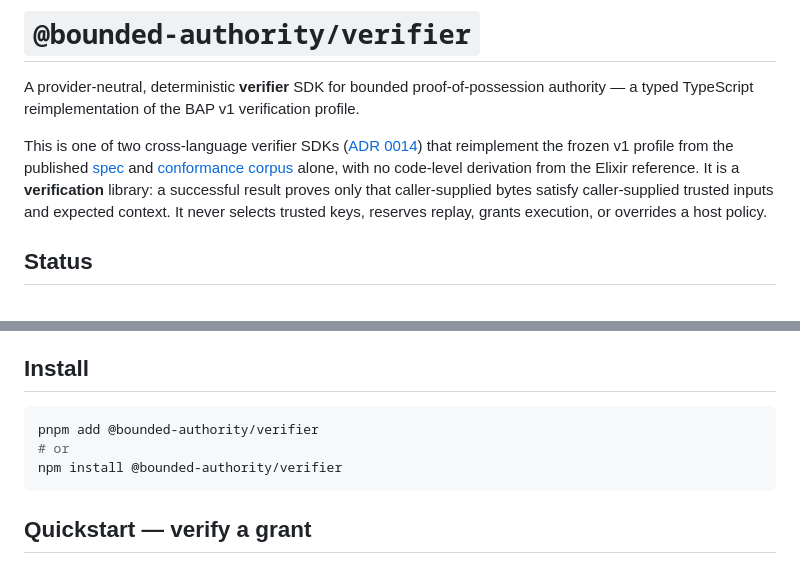
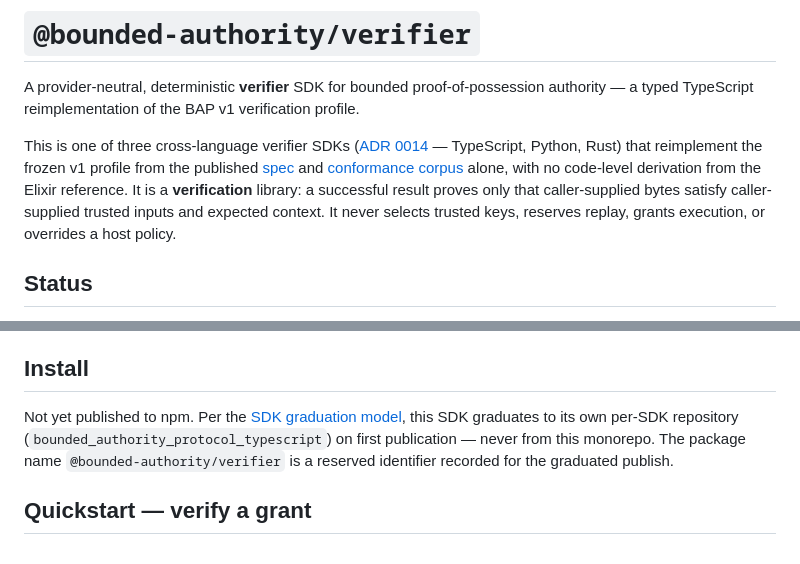
Before and after one commit to baselabs/bounded_authority_protocol_typescript, a Markdown page: README.md, 2 parts joined by grey strips. Rendered like a GitHub page.

Commit message:
docs: reconcile status prose with the closed slices (audit items 1-9)
The alignment audit (2026-08-15) found the status-bearing prose frozen at the
BAP-10 era while eight later slices, three SDKs, ADRs 0007-0016, and the
283-case corpus landed. Every correction verified against the substrate
(ROADMAP closeout blocks, git, package manifests, the Rust crate surface)
first-hand, never against the audit handoff's summary:

- AGENTS.md Current state: rewritten from the tracker — closed set
  BAP-00..06/08..11/13..15/17, the three verifier SDKs + ADR 0015 graduation
  topology, ADRs 0001-0016, corpus + CLI; open: BAP-07 (Hex half deferred by
  maintainer decision, v0.1.0 git tag at 2dfb603), BAP-12, BAP-16.
- README: status enumeration corrected; the shipped-vs-future list now names
  only the connected-release gate (corpus+CLI and RC gates shipped); the
  relative ROADMAP link uses the absolute-URL convention (docs --warnings-as-errors
  reds on an unregistered relative extra — caught by mix quality, fixed).
- SECURITY.md + release-candidate-contract.md: BAP-07 framing records the
  publication deferral; SECURITY.md cites the latest package-bearing verified
  head (BAP-06 adf6829) with BAP-05/BAP-04 history retained.
- offline-authorization-requirements.md: status points at the closed BAP-17
  row (ADR 0016) instead of 'row not yet authored'.
- TS/Python SDK READMEs: 'one of two' -> three; Install sections carry the
  Rust README's reserved-identifier framing instead of 404 registry URLs.
- sdks/README.md: not-published disclaimer added; Node floor 20 -> 22
  (package.json engines).
- ROADMAP: BAP-17 added to the complete list; Rust facade count 15 -> 17
  (the exported public contract); amendment #2's garbled closure/residual
  splice repaired — the assemble_compact maximum-bounds residual stands as
  its own sentence, consistent with amendment #3's restatement. No counts or
  facts changed in the repair, only the sentence structure.
- CHANGELOG: Unreleased Changed row. .gitignore: the sanctioned audit
  bootstrap line (.kimosabe/) folded into this landing.

Docs-only — zero code, wire, bound, or verdict change. Evidence: mix quality
exit 0 at this head (308 tests, conformance agreed=283, mutation gates ok);
stale-string sweep zero across the slice's surfaces.

````diff
--- a/README.md
+++ b/README.md
@@ -3,7 +3,8 @@
 A provider-neutral, deterministic **verifier** SDK for bounded proof-of-possession authority — a
 typed TypeScript reimplementation of the BAP v1 verification profile.
 
-This is one of two cross-language verifier SDKs ([ADR 0014][adr14]) that reimplement the frozen v1
+This is one of three cross-language verifier SDKs ([ADR 0014][adr14] — TypeScript, Python, Rust)
+that reimplement the frozen v1
 profile from the published [spec][spec] and [conformance corpus][corpus] alone, with no code-level
 derivation from the Elixir reference. It is a **verification** library: a successful result proves
 only that caller-supplied bytes satisfy caller-supplied trusted inputs and expected context. It never
@@ -40,11 +42,10 @@ mechanically removed ([ADR 0014 D6/D7][adr14]).
 
 ## Install
 
-```bash
-pnpm add @bounded-authority/verifier
-# or
-npm install @bounded-authority/verifier
-```
+Not yet published to npm. Per the [SDK graduation model][adr15], this SDK graduates to its own
+per-SDK repository (`bounded_authority_protocol_typescript`) on first publication — never from
+this monorepo. The package name `@bounded-authority/verifier` is a reserved identifier recorded
+for the graduated publish.
 
 ## Quickstart — verify a grant
 
````
Also changed, not shown: other parts of README.md (+1 -0 lines).
